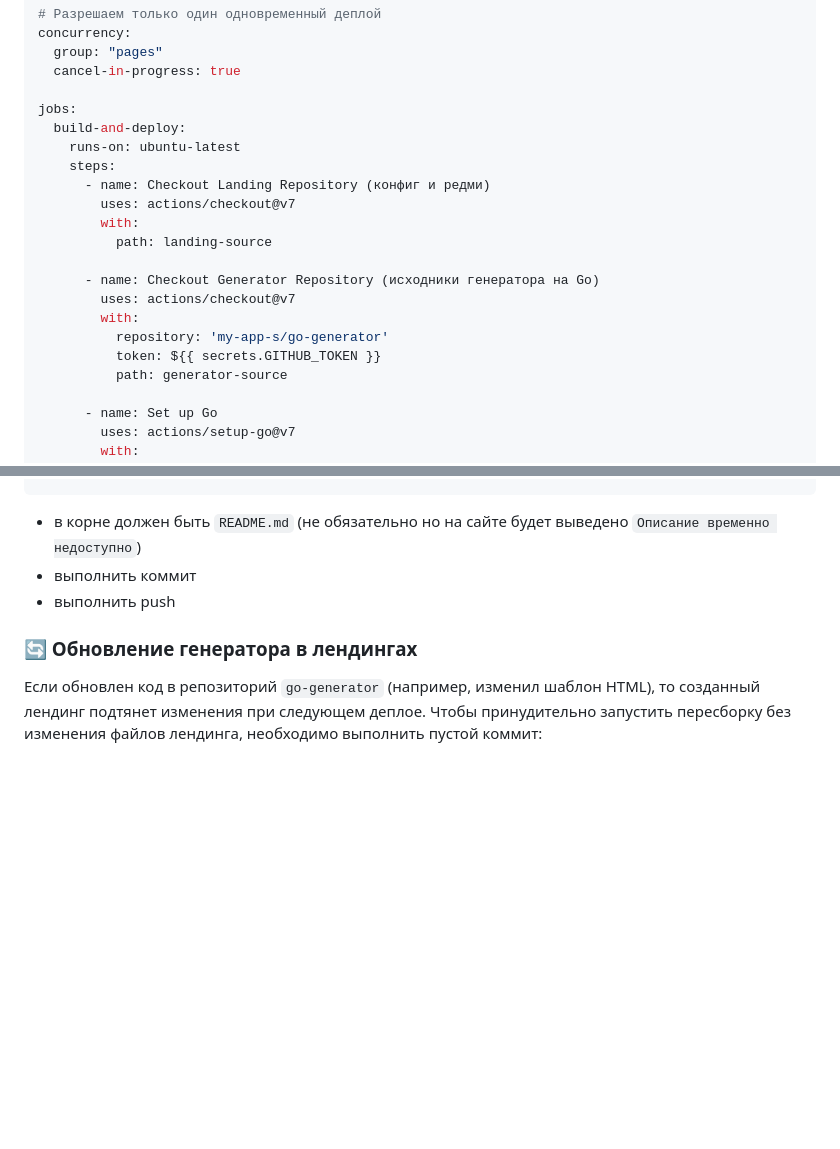
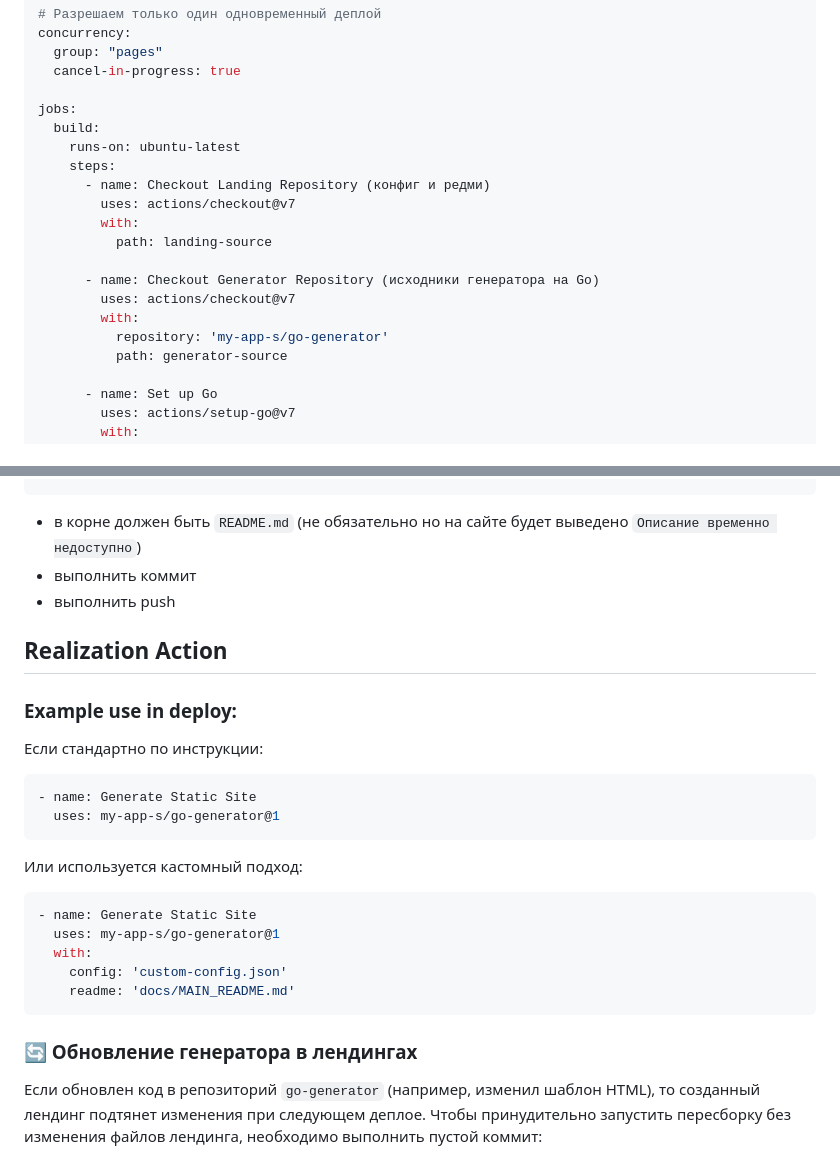
Before and after one commit to my-app-s/go-generator, a Markdown page: README.md, 2 parts joined by grey strips. GitHub-like rendering; blank space fills up the shorter version.

````diff
--- a/README.md
+++ b/README.md
@@ -101,7 +101,7 @@ concurrency:
   cancel-in-progress: true
 
 jobs:
-  build-and-deploy:
+  build:
     runs-on: ubuntu-latest
     steps:
       - name: Checkout Landing Repository (конфиг и редми)
@@ -113,7 +113,6 @@ jobs:
         uses: actions/checkout@v7
         with:
           repository: 'my-app-s/go-generator'
-          token: ${{ secrets.GITHUB_TOKEN }}
           path: generator-source
 
       - name: Set up Go
@@ -204,6 +257,27 @@ touch config.json
 - выполнить коммит
 - выполнить push
 
+## Realization Action
+
+### Example use in deploy:
+
+Если стандартно по инструкции:
+
+```yaml
+- name: Generate Static Site
+  uses: my-app-s/go-generator@1
+```
+
+Или используется кастомный подход:
+
+```yaml
+- name: Generate Static Site
+  uses: my-app-s/go-generator@1
+  with:
+    config: 'custom-config.json'
+    readme: 'docs/MAIN_README.md'
+```
+
 ### 🔄 Обновление генератора в лендингах
 
 Если обновлен код в репозиторий `go-generator` (например, изменил шаблон HTML), то созданный лендинг подтянет изменения при следующем деплое. Чтобы принудительно запустить пересборку без изменения файлов лендинга, необходимо выполнить пустой коммит:
````
Also changed, not shown: other parts of README.md (+55 -1 lines).
